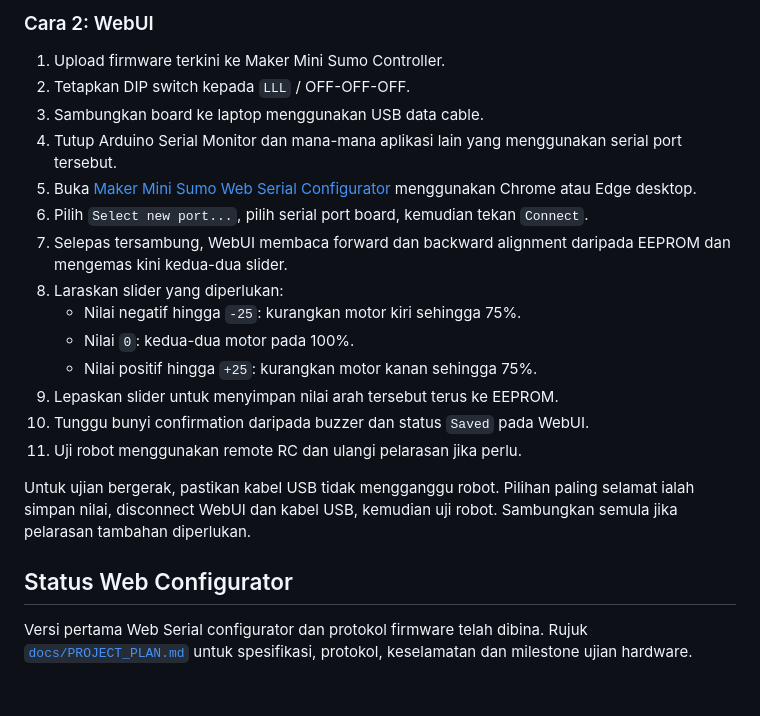
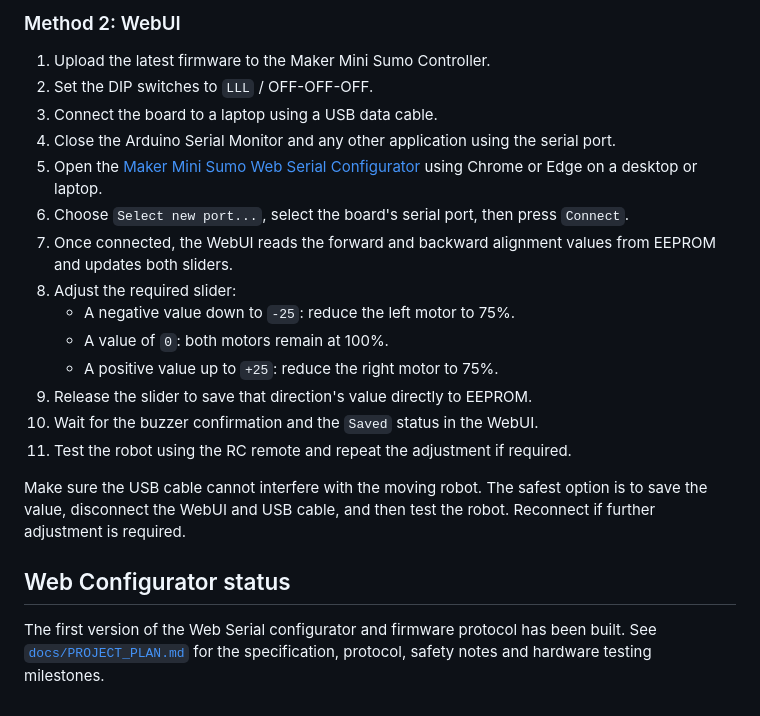
Before and after one commit to idriszmy/Maker-Mini-Sumo, a Markdown page: README.md, the part around one of its changes. GitHub-like rendering.

Commit message:
Use English for main README

```diff
--- a/README.md
+++ b/README.md
@@ -85,31 +88,31 @@ disimpan dalam EEPROM.
 
-### Cara 2: WebUI
+### Method 2: WebUI
 
-1. Upload firmware terkini ke Maker Mini Sumo Controller.
-2. Tetapkan DIP switch kepada `LLL` / OFF-OFF-OFF.
-3. Sambungkan board ke laptop menggunakan USB data cable.
-4. Tutup Arduino Serial Monitor dan mana-mana aplikasi lain yang menggunakan
-   serial port tersebut.
-5. Buka [Maker Mini Sumo Web Serial Configurator](https://idriszmy.github.io/Maker-Mini-Sumo/)
-   menggunakan Chrome atau Edge desktop.
-6. Pilih `Select new port...`, pilih serial port board, kemudian tekan
+1. Upload the latest firmware to the Maker Mini Sumo Controller.
+2. Set the DIP switches to `LLL` / OFF-OFF-OFF.
+3. Connect the board to a laptop using a USB data cable.
+4. Close the Arduino Serial Monitor and any other application using the serial
+   port.
+5. Open the [Maker Mini Sumo Web Serial Configurator](https://idriszmy.github.io/Maker-Mini-Sumo/)
+   using Chrome or Edge on a desktop or laptop.
+6. Choose `Select new port...`, select the board's serial port, then press
    `Connect`.
-7. Selepas tersambung, WebUI membaca forward dan backward alignment daripada
-   EEPROM dan mengemas kini kedua-dua slider.
-8. Laraskan slider yang diperlukan:
-   - Nilai negatif hingga `-25`: kurangkan motor kiri sehingga 75%.
-   - Nilai `0`: kedua-dua motor pada 100%.
-   - Nilai positif hingga `+25`: kurangkan motor kanan sehingga 75%.
-9. Lepaskan slider untuk menyimpan nilai arah tersebut terus ke EEPROM.
-10. Tunggu bunyi confirmation daripada buzzer dan status `Saved` pada WebUI.
-11. Uji robot menggunakan remote RC dan ulangi pelarasan jika perlu.
+7. Once connected, the WebUI reads the forward and backward alignment values
+   from EEPROM and updates both sliders.
+8. Adjust the required slider:
+   - A negative value down to `-25`: reduce the left motor to 75%.
+   - A value of `0`: both motors remain at 100%.
+   - A positive value up to `+25`: reduce the right motor to 75%.
+9. Release the slider to save that direction's value directly to EEPROM.
+10. Wait for the buzzer confirmation and the `Saved` status in the WebUI.
+11. Test the robot using the RC remote and repeat the adjustment if required.
 
-Untuk ujian bergerak, pastikan kabel USB tidak mengganggu robot. Pilihan paling
-selamat ialah simpan nilai, disconnect WebUI dan kabel USB, kemudian uji robot.
-Sambungkan semula jika pelarasan tambahan diperlukan.
+Make sure the USB cable cannot interfere with the moving robot. The safest
+option is to save the value, disconnect the WebUI and USB cable, and then test
+the robot. Reconnect if further adjustment is required.
 
-## Status Web Configurator
+## Web Configurator status
 
-Versi pertama Web Serial configurator dan protokol firmware telah dibina.
-Rujuk [`docs/PROJECT_PLAN.md`](docs/PROJECT_PLAN.md) untuk spesifikasi,
-protokol, keselamatan dan milestone ujian hardware.
+The first version of the Web Serial configurator and firmware protocol has
+been built. See [`docs/PROJECT_PLAN.md`](docs/PROJECT_PLAN.md) for the
+specification, protocol, safety notes and hardware testing milestones.
```
Also changed, not shown: other parts of README.md (+56 -53 lines).
